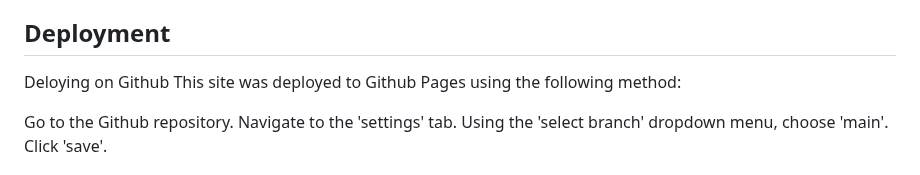
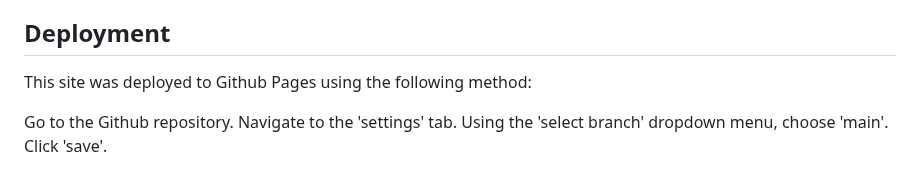
Before and after one commit to Gilberto2025123/kaleidoscope-learning, a Markdown page: README.md, the part around the change. Drawn GitHub-style.

Commit message:
Update README.md - edits

```diff
--- a/README.md
+++ b/README.md
@@ -181,7 +181,6 @@ Test all your user stories, you an create table
 * Used Co-pilot to reconfigure it – used gift config pull.ff false command prompt in the terminal.
 
 ## Deployment
-Deloying on Github
 This site was deployed to Github Pages using the following method:
 
 Go to the Github repository.
```
